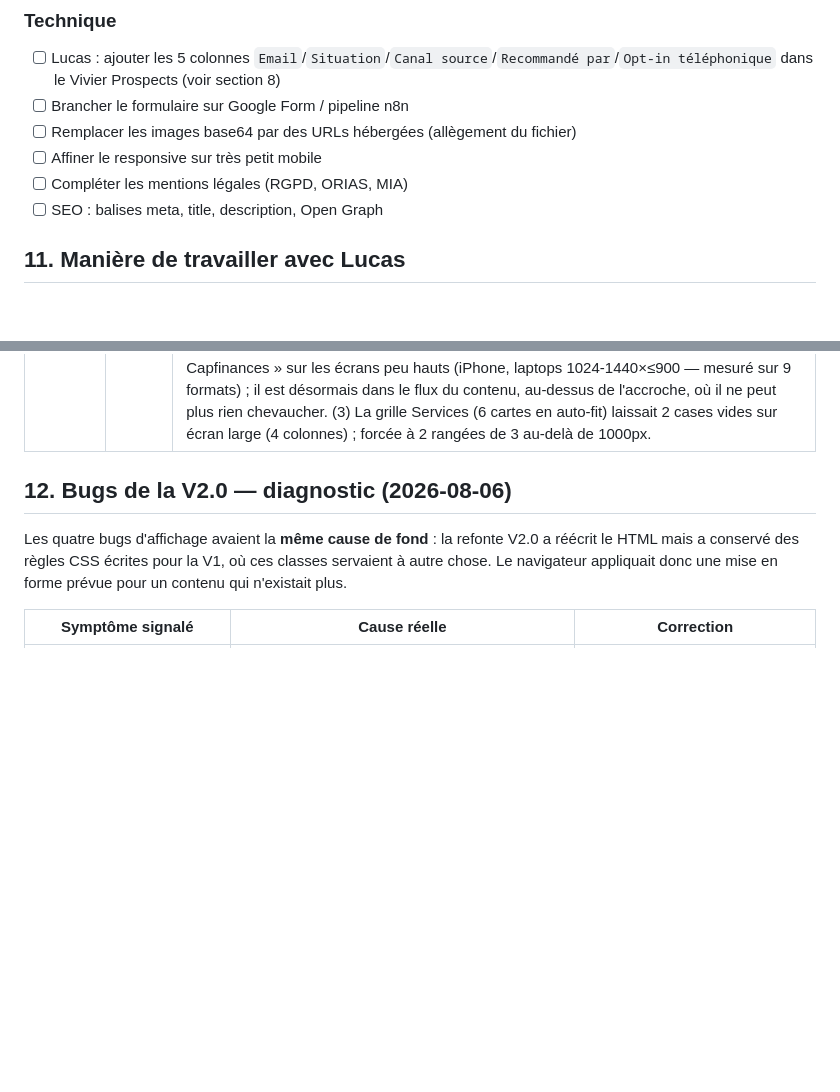
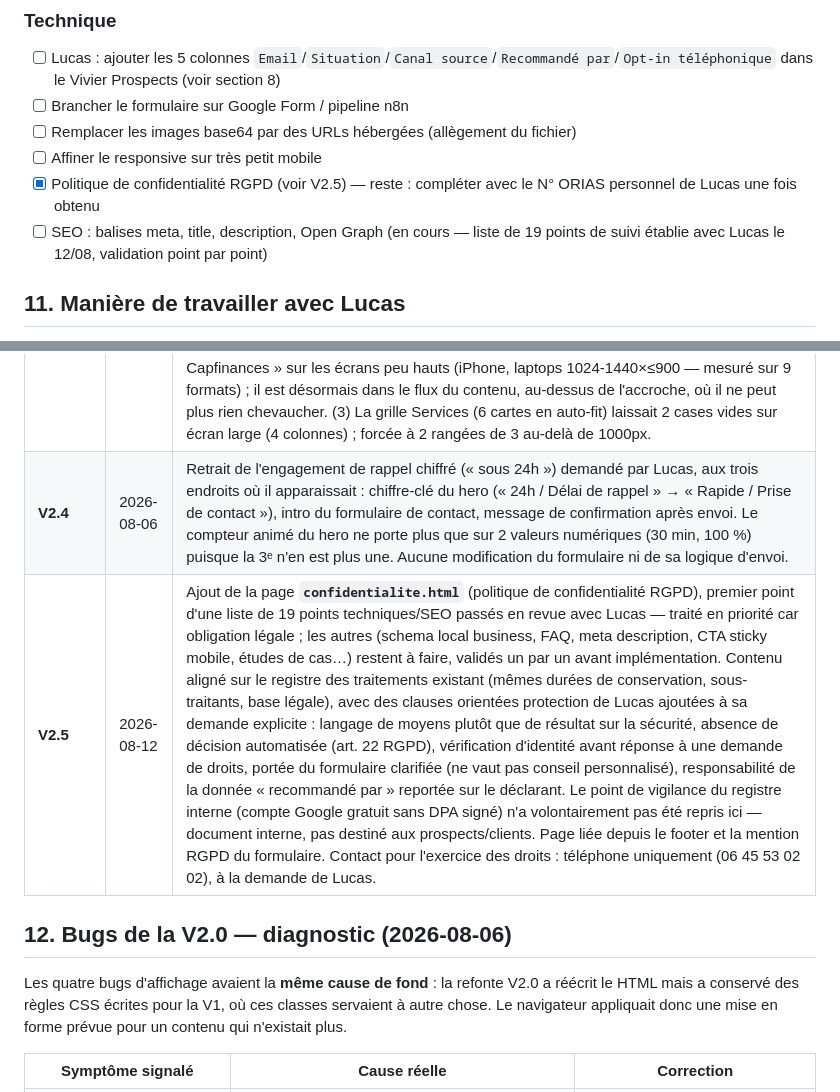
Before and after one commit to lucasvedep-ai/site-cgp-vandeputte, a Markdown page: SUIVI-PROJET.md, 2 parts joined by grey strips. Drawn GitHub-style; blank space fills up the shorter version.

Commit message:
Historique : documente la V2.4 (rétroactif) et la V2.5 (politique de confidentialité)
La V2.4 (retrait de l'engagement 24h) était déjà en commit mais jamais
reportée dans le tableau de suivi. Ajoute aussi V2.5 pour la page
confidentialite.html et coche la case RGPD des mentions légales.

```diff
--- a/SUIVI-PROJET.md
+++ b/SUIVI-PROJET.md
@@ -206,8 +206,8 @@ Les prospects du site auront `Source = "Site internet"` (au lieu de "Google Maps
 - [ ] Brancher le formulaire sur Google Form / pipeline n8n
 - [ ] Remplacer les images base64 par des URLs hébergées (allègement du fichier)
 - [ ] Affiner le responsive sur très petit mobile
-- [ ] Compléter les mentions légales (RGPD, ORIAS, MIA)
-- [ ] SEO : balises meta, title, description, Open Graph
+- [x] Politique de confidentialité RGPD (voir V2.5) — reste : compléter avec le N° ORIAS personnel de Lucas une fois obtenu
+- [ ] SEO : balises meta, title, description, Open Graph (en cours — liste de 19 points de suivi établie avec Lucas le 12/08, validation point par point)
 
 ## 11. Manière de travailler avec Lucas
 
@@ -240,6 +240,8 @@ Les prospects du site auront `Source = "Site internet"` (au lieu de "Google Maps
 | **V2.1** | 2026-08-05 | Nouvelle photo dans la section À propos (celle fournie par Lucas : costume, mur en pierre). Recadrage 3:4 centré sur le visage, JPEG progressif 820×1093 — la page allège de 608 Ko à 496 Ko. Cadrage adaptatif : 3/4 en desktop, 4/5 plafonné à 70vh sous 900px. |
 | **V2.2** | 2026-08-06 | Correction des 5 bugs relevés par Lucas après la V2.0. Quatre venaient de règles CSS de la V1 restées en place alors que le HTML de la V2.0 utilisait les mêmes classes autrement (voir § 12). Ajout au passage : les grilles à 3 éléments (actualités, témoignages) ne laissent plus de case vide en largeur tablette. |
 | **V2.3** | 2026-08-06 | **Passe de finition visuelle**, texte et contenu strictement inchangés. Entrée orchestrée du hero (apparitions en cascade + zoom lent sur la photo), ombre de nav après défilement, soulignement glissant des liens de nav, filet laiton révélé au survol des cartes (services, actualités), inversion douce des icônes de service, témoignages qui se soulèvent, cadre laiton décalé sur la photo À propos, zoom subtil des photos au survol, traits dorés des titres qui s'étirent à l'apparition, profondeur (ombres douces) sur tableau et formulaire, focus clavier visible partout, `::selection` laiton, `scroll-padding-top` (les ancres ne se cachent plus sous la nav). **Bugs corrigés au passage** : (1) le compteur animé réécrivait « +150 000 » en « 150000 » et « +20 ans » en « 20 ans » (perte du + et de l'espace des milliers) ; il respecte désormais le format d'origine et `prefers-reduced-motion`. (2) Le badge « Bilan gratuit · 30 min », positionné en absolu, recouvrait la ligne « Mandataire Capfinances » sur les écrans peu hauts (iPhone, laptops 1024-1440×≤900 — mesuré sur 9 formats) ; il est désormais dans le flux du contenu, au-dessus de l'accroche, où il ne peut plus rien chevaucher. (3) La grille Services (6 cartes en auto-fit) laissait 2 cases vides sur écran large (4 colonnes) ; forcée à 2 rangées de 3 au-delà de 1000px. |
+| **V2.4** | 2026-08-06 | Retrait de l'engagement de rappel chiffré (« sous 24h ») demandé par Lucas, aux trois endroits où il apparaissait : chiffre-clé du hero (« 24h / Délai de rappel » → « Rapide / Prise de contact »), intro du formulaire de contact, message de confirmation après envoi. Le compteur animé du hero ne porte plus que sur 2 valeurs numériques (30 min, 100 %) puisque la 3ᵉ n'en est plus une. Aucune modification du formulaire ni de sa logique d'envoi. |
+| **V2.5** | 2026-08-12 | Ajout de la page **`confidentialite.html`** (politique de confidentialité RGPD), premier point d'une liste de 19 points techniques/SEO passés en revue avec Lucas — traité en priorité car obligation légale ; les autres (schema local business, FAQ, meta description, CTA sticky mobile, études de cas…) restent à faire, validés un par un avant implémentation. Contenu aligné sur le registre des traitements existant (mêmes durées de conservation, sous-traitants, base légale), avec des clauses orientées protection de Lucas ajoutées à sa demande explicite : langage de moyens plutôt que de résultat sur la sécurité, absence de décision automatisée (art. 22 RGPD), vérification d'identité avant réponse à une demande de droits, portée du formulaire clarifiée (ne vaut pas conseil personnalisé), responsabilité de la donnée « recommandé par » reportée sur le déclarant. Le point de vigilance du registre interne (compte Google gratuit sans DPA signé) n'a volontairement pas été repris ici — document interne, pas destiné aux prospects/clients. Page liée depuis le footer et la mention RGPD du formulaire. Contact pour l'exercice des droits : téléphone uniquement (06 45 53 02 02), à la demande de Lucas. |
 
 ## 12. Bugs de la V2.0 — diagnostic (2026-08-06)
 
```
